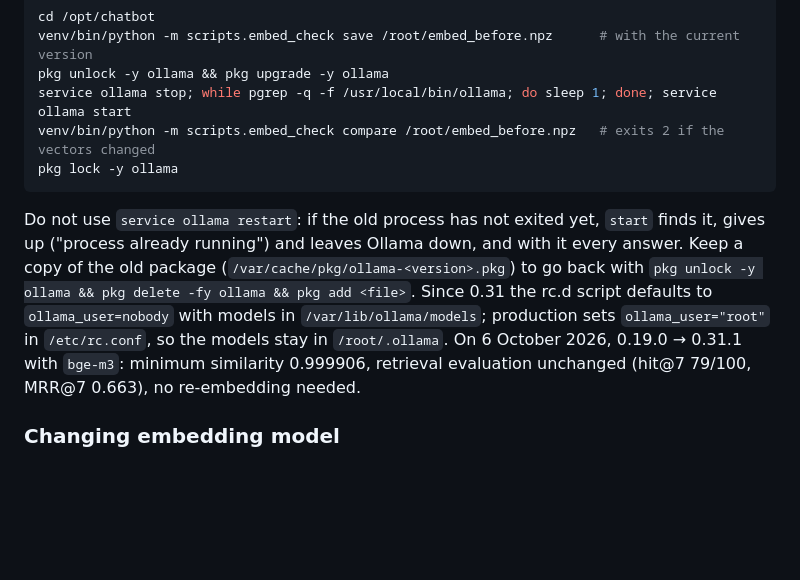
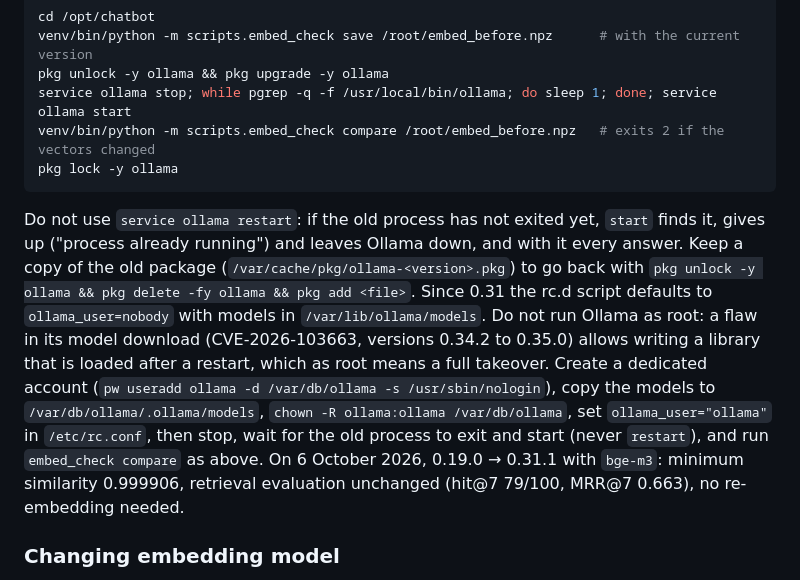
Before and after one commit to Antonio-Prado/zautte, a Markdown page: docs/operations.md, the part around the change. GitHub-like rendering; blank space fills up the shorter version.

Commit message:
docs: run Ollama as a dedicated account (#79)

````diff
--- a/docs/operations.md
+++ b/docs/operations.md
@@ -342,7 +342,7 @@ venv/bin/python -m scripts.embed_check compare /root/embed_before.npz   # exits
 pkg lock -y ollama
 ```
 
-Do not use `service ollama restart`: if the old process has not exited yet, `start` finds it, gives up ("process already running") and leaves Ollama down, and with it every answer. Keep a copy of the old package (`/var/cache/pkg/ollama-<version>.pkg`) to go back with `pkg unlock -y ollama && pkg delete -fy ollama && pkg add <file>`. Since 0.31 the rc.d script defaults to `ollama_user=nobody` with models in `/var/lib/ollama/models`; production sets `ollama_user="root"` in `/etc/rc.conf`, so the models stay in `/root/.ollama`. On 6 October 2026, 0.19.0 → 0.31.1 with `bge-m3`: minimum similarity 0.999906, retrieval evaluation unchanged (hit@7 79/100, MRR@7 0.663), no re-embedding needed.
+Do not use `service ollama restart`: if the old process has not exited yet, `start` finds it, gives up ("process already running") and leaves Ollama down, and with it every answer. Keep a copy of the old package (`/var/cache/pkg/ollama-<version>.pkg`) to go back with `pkg unlock -y ollama && pkg delete -fy ollama && pkg add <file>`. Since 0.31 the rc.d script defaults to `ollama_user=nobody` with models in `/var/lib/ollama/models`. Do not run Ollama as root: a flaw in its model download (CVE-2026-103663, versions 0.34.2 to 0.35.0) allows writing a library that is loaded after a restart, which as root means a full takeover. Create a dedicated account (`pw useradd ollama -d /var/db/ollama -s /usr/sbin/nologin`), copy the models to `/var/db/ollama/.ollama/models`, `chown -R ollama:ollama /var/db/ollama`, set `ollama_user="ollama"` in `/etc/rc.conf`, then stop, wait for the old process to exit and start (never `restart`), and run `embed_check compare` as above. On 6 October 2026, 0.19.0 → 0.31.1 with `bge-m3`: minimum similarity 0.999906, retrieval evaluation unchanged (hit@7 79/100, MRR@7 0.663), no re-embedding needed.
 
 ### Changing embedding model
 
````
